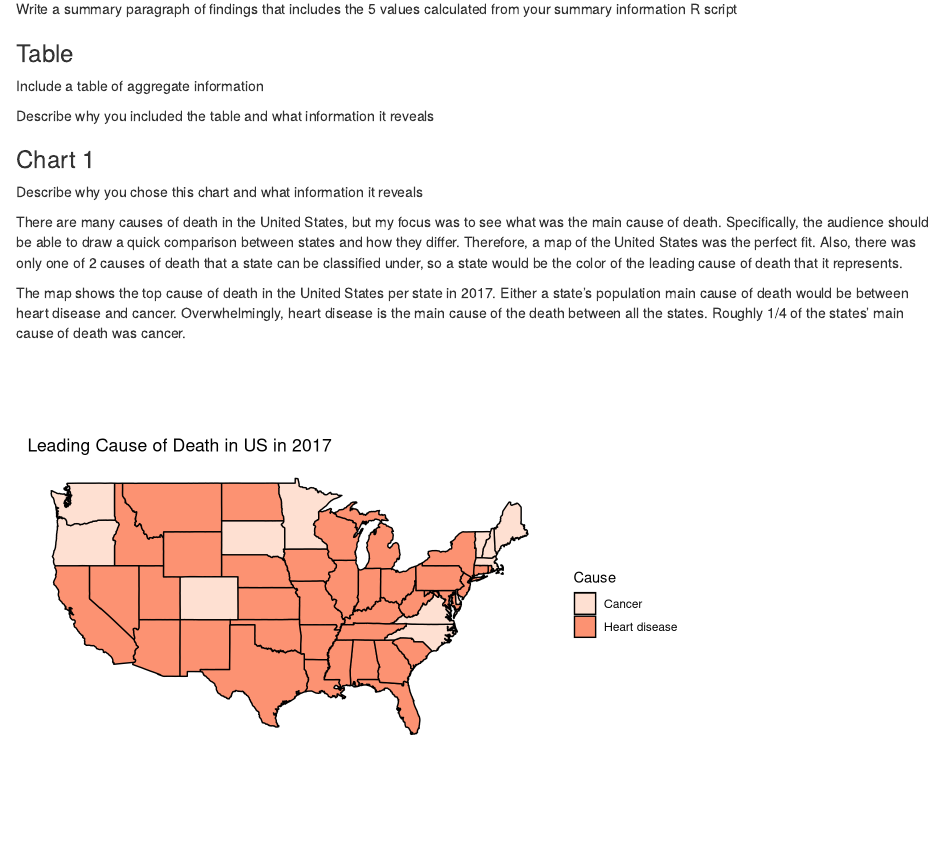
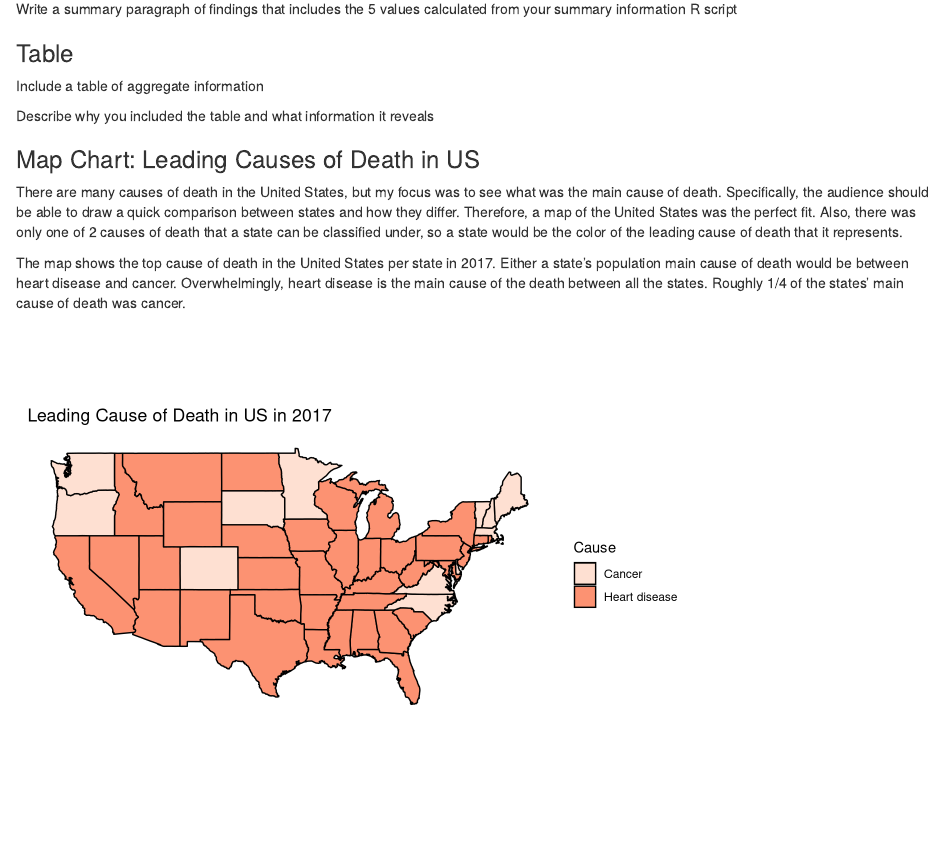
Before and after one commit to info-201a-wi23/exploratory-analysis-bonglrob, an R Markdown document (index.Rmd): the page in a window 1100 px wide, from 1140 px down. Rendered offline with R 4.5, knitr and Pandoc, with nearby package versions.

Commit message:
fix title

```diff
--- a/index.Rmd
+++ b/index.Rmd
@@ -62,9 +62,7 @@ Include a table of aggregate information
 
 Describe why you included the table and what information it reveals
 
-### Chart 1
-
-Describe why you chose this chart and what information it reveals
+### Map Chart: Leading Causes of Death in US
 
 There are many causes of death in the United States, but my focus was to see what was
 the main cause of death. Specifically, the audience should be able to draw a quick comparison between states and how they differ. Therefore, a map of the United States was the perfect fit. Also, there was only one of 2 causes of death that a state can be classified under, so a state would be the color of the leading cause of death that it represents.
```
